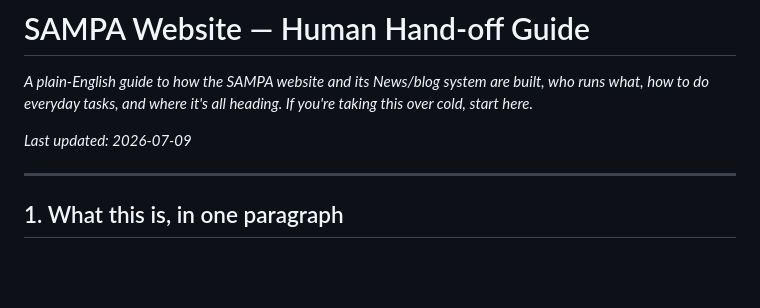
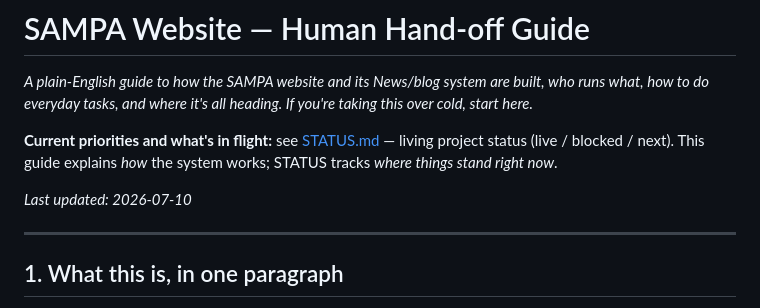
Before and after one commit to jluftig/sampa-website, a Markdown page: docs/HANDOFF.md, the part around the change. Drawn GitHub-style; blank space fills up the shorter version.

Commit message:
docs: point HANDOFF at living STATUS.md
So humans who open the ops guide first also find current priorities
without hunting the new project-status layer.

```diff
--- a/docs/HANDOFF.md
+++ b/docs/HANDOFF.md
@@ -4,7 +4,11 @@ _A plain-English guide to how the SAMPA website and its News/blog system are bui
 who runs what, how to do everyday tasks, and where it's all heading. If you're taking
 this over cold, start here._
 
-_Last updated: 2026-07-09_
+**Current priorities and what's in flight:** see [STATUS.md](STATUS.md) — living project
+status (live / blocked / next). This guide explains *how* the system works; STATUS
+tracks *where things stand right now*.
+
+_Last updated: 2026-07-10_
 
 ---
 
```
